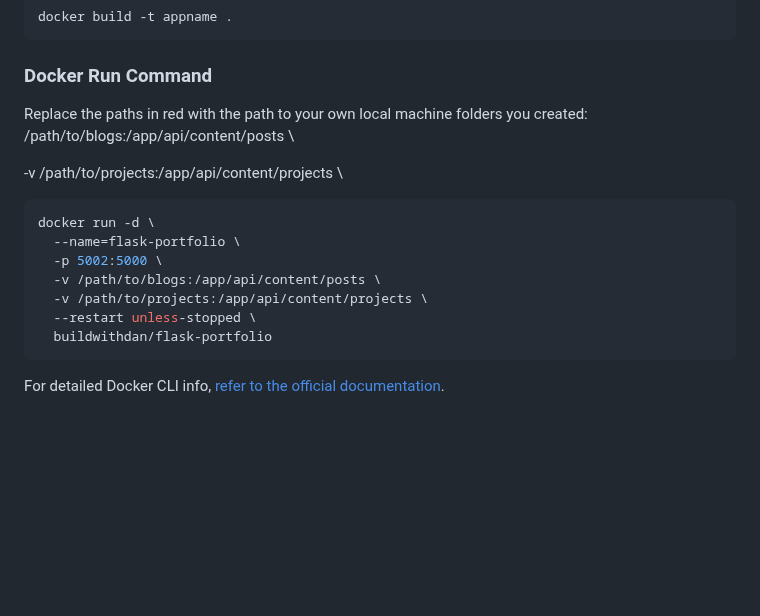
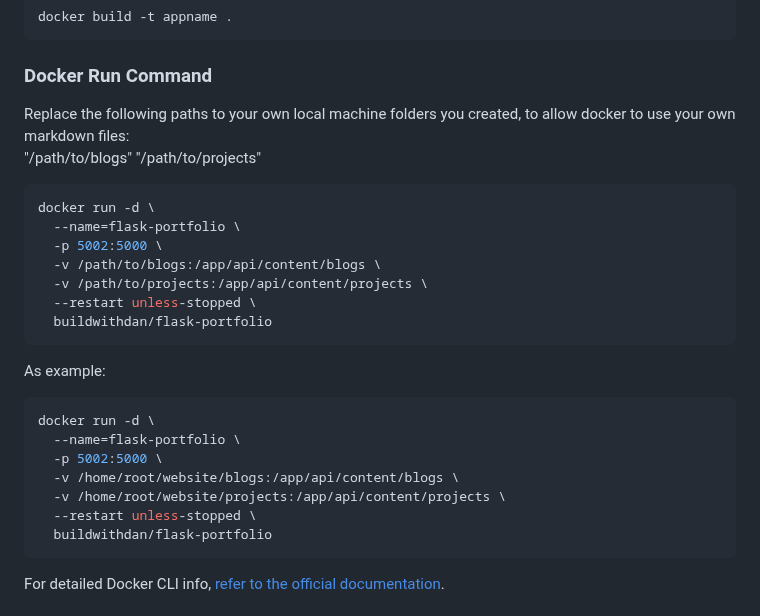
Before and after one commit to buildwithdan/flask-portfolio, a Markdown page: README.md, the part around the change. Rendered like a GitHub page; blank space fills up the shorter version.

Commit message:
Update README.md
Signed-off-by: Danie Nell <dnell.personal@gmail.com>

````diff
--- a/README.md
+++ b/README.md
@@ -91,17 +91,27 @@ docker build -t appname .
 
 ### Docker Run Command
 
-Replace the paths in red with the path to your own local machine folders you created:
-<span style="color:red">/path/to/blogs:</span>/app/api/content/posts \
-
--v /path/to/projects:/app/api/content/projects \
+Replace the following paths to your own local machine folders you created, to allow docker to use your own markdown files:
+"/path/to/blogs"
+"/path/to/projects"
 
 ```bash
 docker run -d \
   --name=flask-portfolio \
   -p 5002:5000 \
-  -v /path/to/blogs:/app/api/content/posts \
+  -v /path/to/blogs:/app/api/content/blogs \
   -v /path/to/projects:/app/api/content/projects \
+  --restart unless-stopped \
+  buildwithdan/flask-portfolio
+```
+
+As example:
+```bash
+docker run -d \
+  --name=flask-portfolio \
+  -p 5002:5000 \
+  -v /home/root/website/blogs:/app/api/content/blogs \
+  -v /home/root/website/projects:/app/api/content/projects \
   --restart unless-stopped \
   buildwithdan/flask-portfolio
 ```
````
